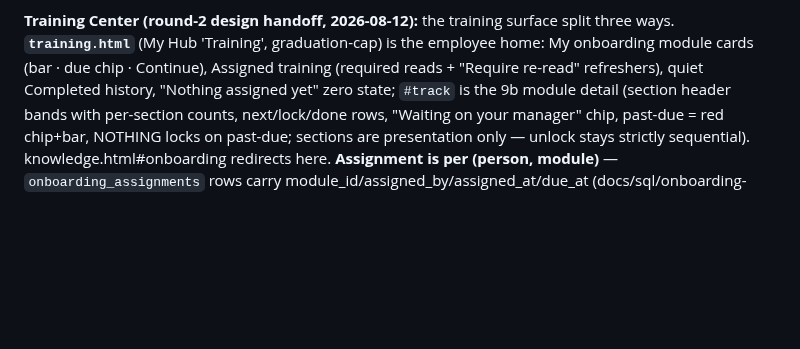
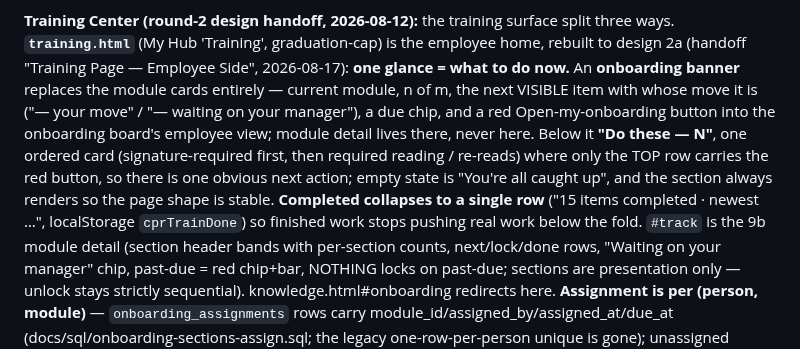
Before and after one commit to myrepairtools/myrepairtools.github.io, a Markdown page: CLAUDE.md, the part around the change. Drawn GitHub-style; blank space fills up the shorter version.

Commit message:
Document the Training rebuild
Co-Authored-By: Claude Opus 5 <noreply@anthropic.com>
Claude-Session: https://claude.ai/code/session_01AgUgTy9xtTpdtxtzqZUP1v

```diff
--- a/CLAUDE.md
+++ b/CLAUDE.md
@@ -1279,9 +1279,18 @@ still open 7+ days after publish. Schema: docs/sql/kb-onboarding-schema.sql.
 
 **Training Center (round-2 design handoff, 2026-08-12):** the training surface
 split three ways. **`training.html`** (My Hub 'Training', graduation-cap) is the
-employee home: My onboarding module cards (bar · due chip · Continue), Assigned
-training (required reads + "Require re-read" refreshers), quiet Completed history,
-"Nothing assigned yet" zero state; `#track` is the 9b module detail (section header
+employee home, rebuilt to design 2a (handoff "Training Page — Employee Side",
+2026-08-17): **one glance = what to do now.** An **onboarding banner** replaces
+the module cards entirely — current module, n of m, the next VISIBLE item with
+whose move it is ("— your move" / "— waiting on your manager"), a due chip, and
+a red Open-my-onboarding button into the onboarding board's employee view;
+module detail lives there, never here. Below it **"Do these — N"**, one ordered
+card (signature-required first, then required reading / re-reads) where only the
+TOP row carries the red button, so there is one obvious next action; empty state
+is "You're all caught up", and the section always renders so the page shape is
+stable. **Completed collapses to a single row** ("15 items completed · newest …",
+localStorage `cprTrainDone`) so finished work stops pushing real work below the
+fold. `#track` is the 9b module detail (section header
 bands with per-section counts, next/lock/done rows, "Waiting on your manager" chip,
 past-due = red chip+bar, NOTHING locks on past-due; sections are presentation only —
 unlock stays strictly sequential). knowledge.html#onboarding redirects here.
```
